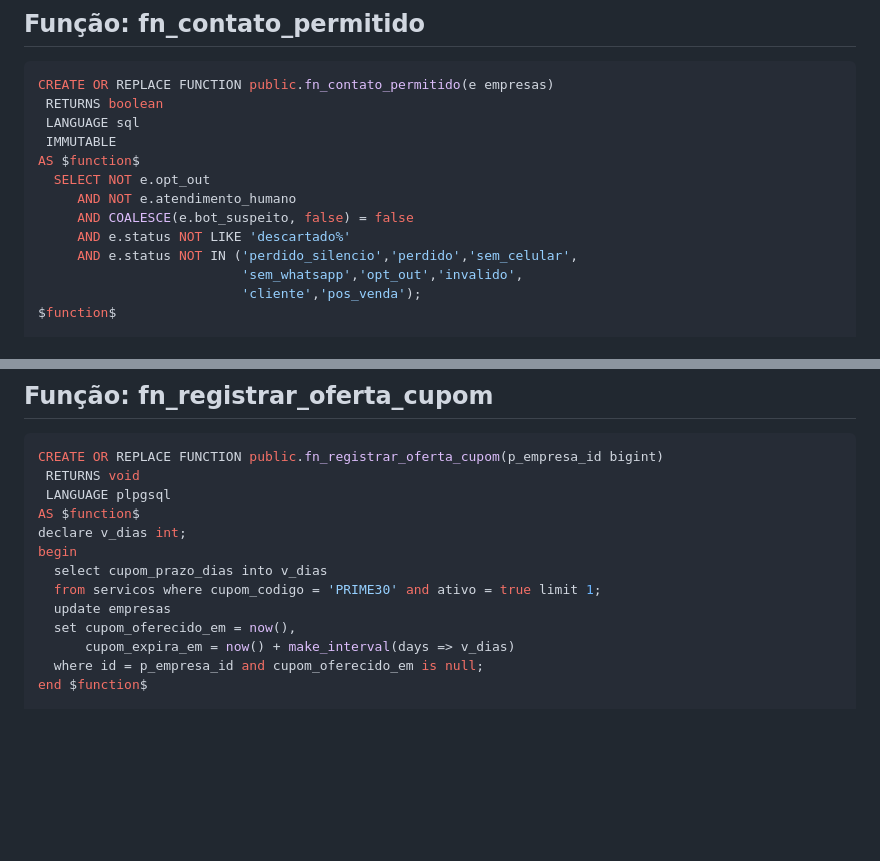
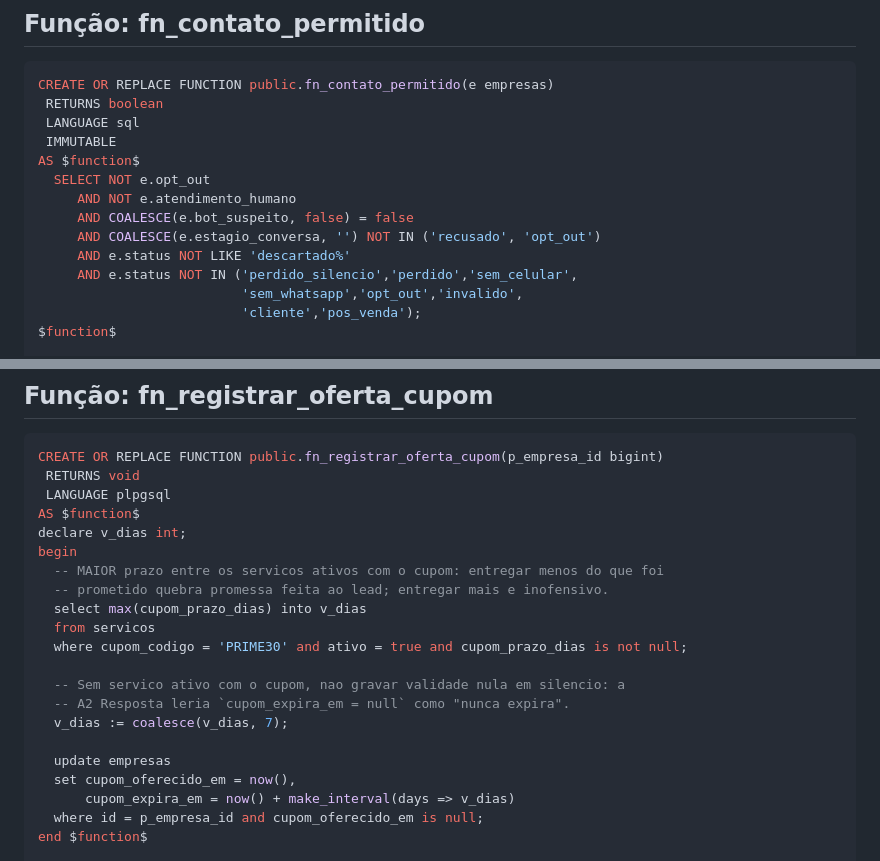
Before and after one commit to atitudesolucoesinteligentes/atitude-docs, a Markdown page: schema.md, 2 parts joined by grey strips. Drawn GitHub-style; blank space fills up the shorter version.

```diff
--- a/schema.md
+++ b/schema.md
@@ -1853,6 +1924,7 @@ AS $function$
   SELECT NOT e.opt_out
      AND NOT e.atendimento_humano
      AND COALESCE(e.bot_suspeito, false) = false
+     AND COALESCE(e.estagio_conversa, '') NOT IN ('recusado', 'opt_out')
      AND e.status NOT LIKE 'descartado%'
      AND e.status NOT IN ('perdido_silencio','perdido','sem_celular',
                           'sem_whatsapp','opt_out','invalido',
@@ -2336,8 +2434,16 @@ CREATE OR REPLACE FUNCTION public.fn_registrar_oferta_cupom(p_empresa_id bigint)
 AS $function$
 declare v_dias int;
 begin
-  select cupom_prazo_dias into v_dias
-  from servicos where cupom_codigo = 'PRIME30' and ativo = true limit 1;
+  -- MAIOR prazo entre os servicos ativos com o cupom: entregar menos do que foi
+  -- prometido quebra promessa feita ao lead; entregar mais e inofensivo.
+  select max(cupom_prazo_dias) into v_dias
+  from servicos
+  where cupom_codigo = 'PRIME30' and ativo = true and cupom_prazo_dias is not null;
+
+  -- Sem servico ativo com o cupom, nao gravar validade nula em silencio: a
+  -- A2 Resposta leria `cupom_expira_em = null` como "nunca expira".
+  v_dias := coalesce(v_dias, 7);
+
   update empresas
   set cupom_oferecido_em = now(),
       cupom_expira_em = now() + make_interval(days => v_dias)
```
Also changed, not shown: other parts of schema.md (+109 -12 lines).
